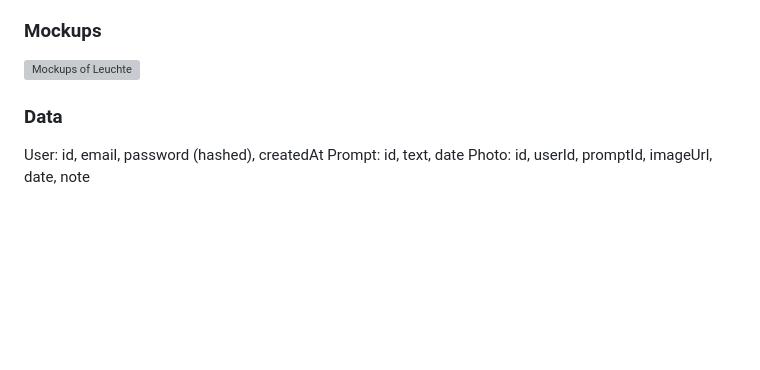
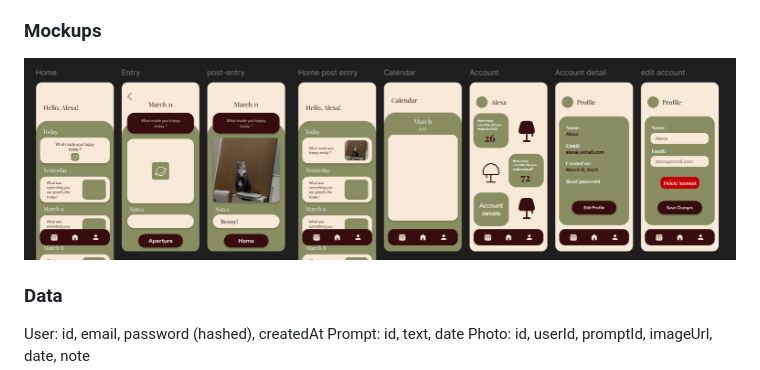
Before and after one commit to laurie8925/Aperture, a Markdown page: README.md, the part around the change. Drawn GitHub-style; blank space fills up the shorter version; grey boxes are pictures that could not be loaded.

Commit message:
added image

```diff
--- a/README.md
+++ b/README.md
@@ -100,7 +100,7 @@ Edit profile page: can edit name, email, icon, and option to delete account nav
 
 ### Mockups
 
-![Mockups of Leuchte](image.png)
+![Mockups of Leuchte](./assets/image.png)
 
 ### Data
 
```
